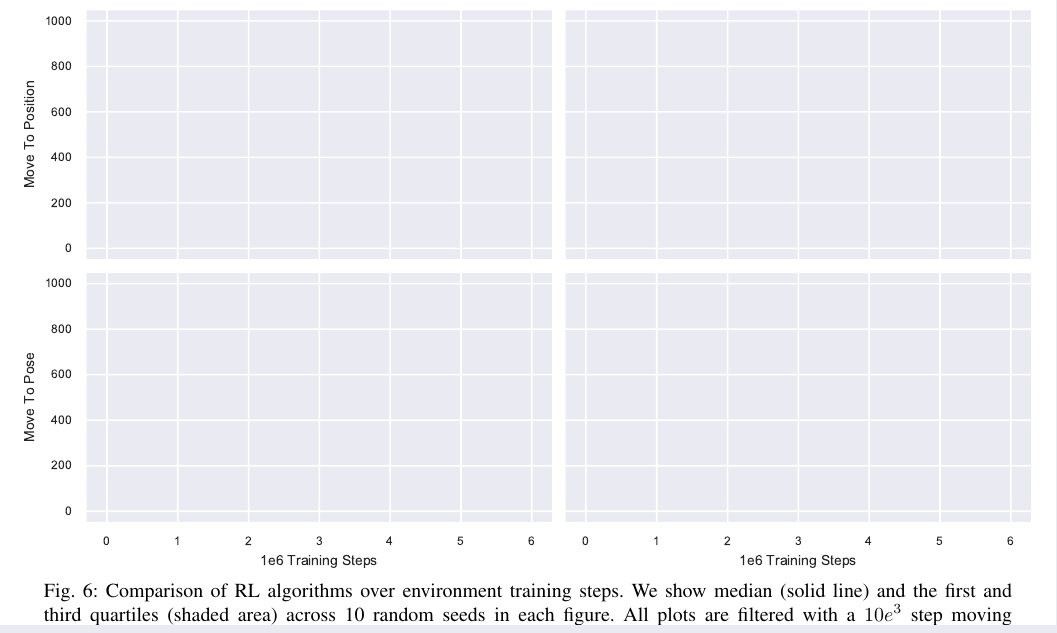
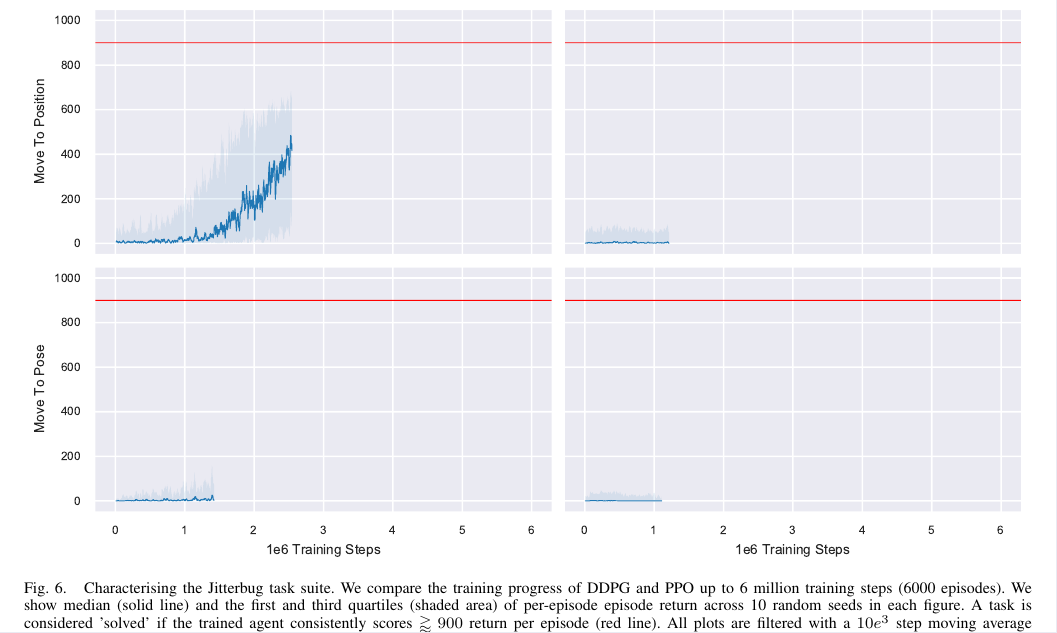
Before and after one commit to RoboticsDesignLab/jitterbug, a LaTeX paper (manuscript/root.tex): part of page 7 of 7, cut so that both start at the same text. Compiled offline with pdfLaTeX.

Commit message:
Update RL results figure

```diff
--- a/manuscript/root.tex
+++ b/manuscript/root.tex
@@ -31,7 +31,6 @@
 \usepackage{gensymb}
 \usepackage{graphicx}
 \graphicspath{{figures/}}
-\usepackage{caption}
 \usepackage{tabularx}
 \usepackage{booktabs}
 
@@ -312,5 +311,5 @@ We observed that successful policies learned to pulse the motor in short bursts
 \begin{figure*}[p]
 
     \centering
-    \includegraphics[width=\textwidth]{fig-rl-perf}
+    \includegraphics[width=0.98\textwidth]{fig-rl-perf}
 
@@ -318,6 +316,8 @@ We observed that successful policies learned to pulse the motor in short bursts
     \caption{
-        Comparison of RL algorithms over environment training steps.
-        We show median (solid line) and the first and third quartiles (shaded area) across 10 random seeds in each figure.
+        Characterising the Jitterbug task suite.
+        We compare the training progress of DDPG and PPO up to 6 million training steps (6000 episodes).
+        We show median (solid line) and the first and third quartiles (shaded area) of per-episode episode return across 10 random seeds in each figure.
+        A task is considered 'solved' if the trained agent consistently scores $\gtrapprox 900$ return per episode (red line).
         All plots are filtered with a $10e^3$ step moving average filter.
     }
 
```
Also changed, not shown: manuscript/figures/fig-rl-perf.pdf, manuscript/root.pdf, manuscript/root.tex (1 more changed lines), 2 other files.
